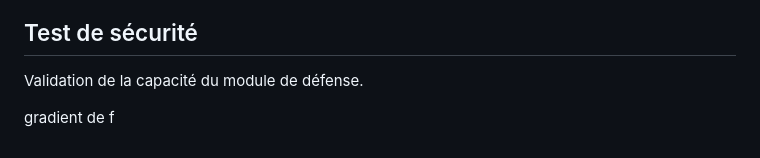
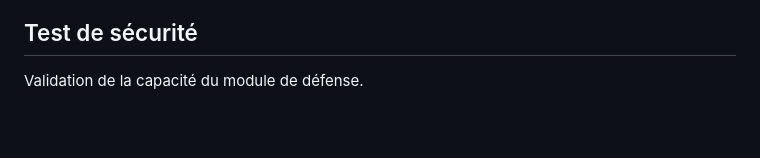
Before and after one commit to antoinettefrmd/2026-dos_detection-neural_network, a Markdown page: README.md, the part around the change. Drawn GitHub-style; blank space fills up the shorter version.

```diff
--- a/README.md
+++ b/README.md
@@ -47,5 +47,3 @@ Essais sur des logiciels type … pour entraîner la robustesse de notre réseau
 ## Test de sécurité
 
 Validation de la capacité du module de défense.
-
-gradient de f
```
